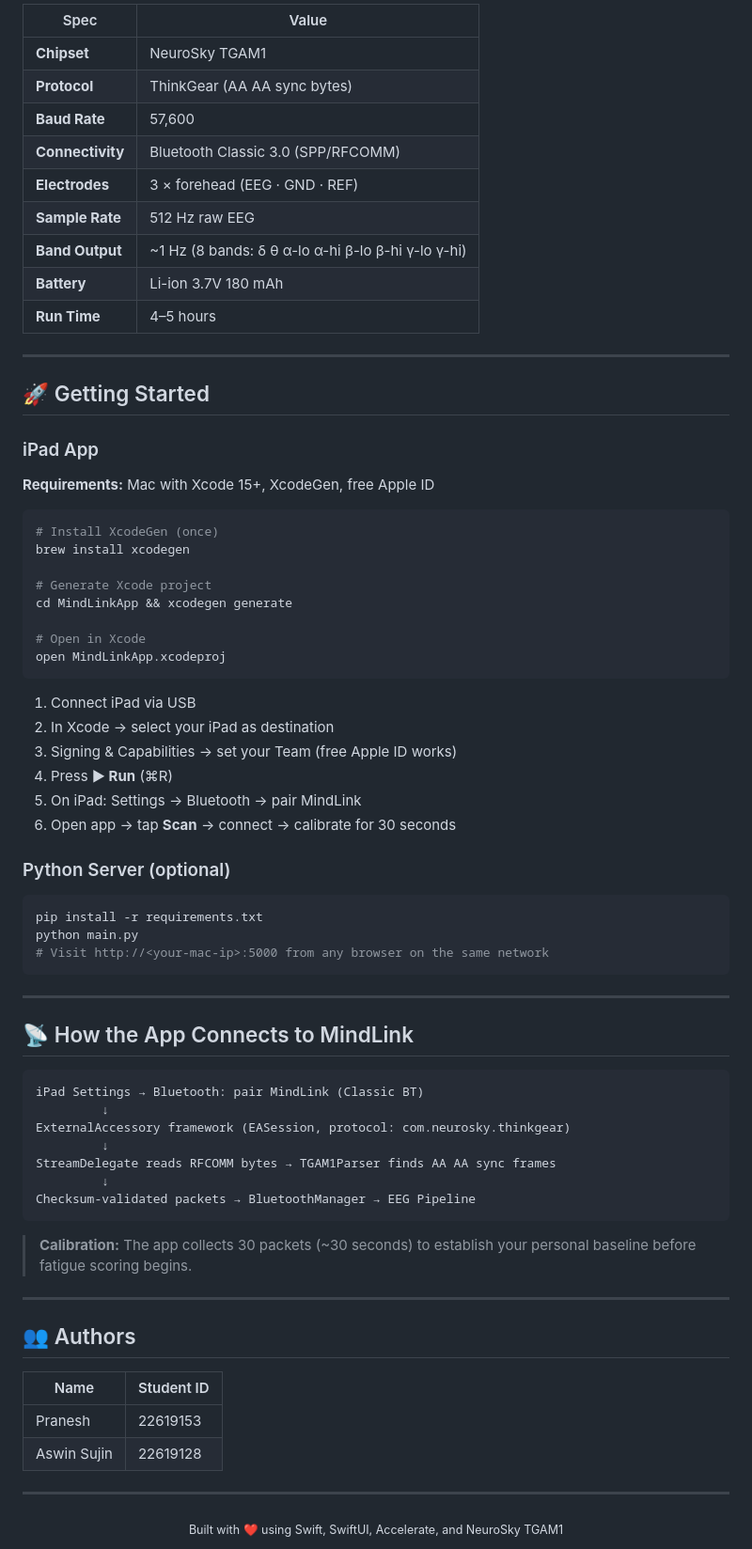
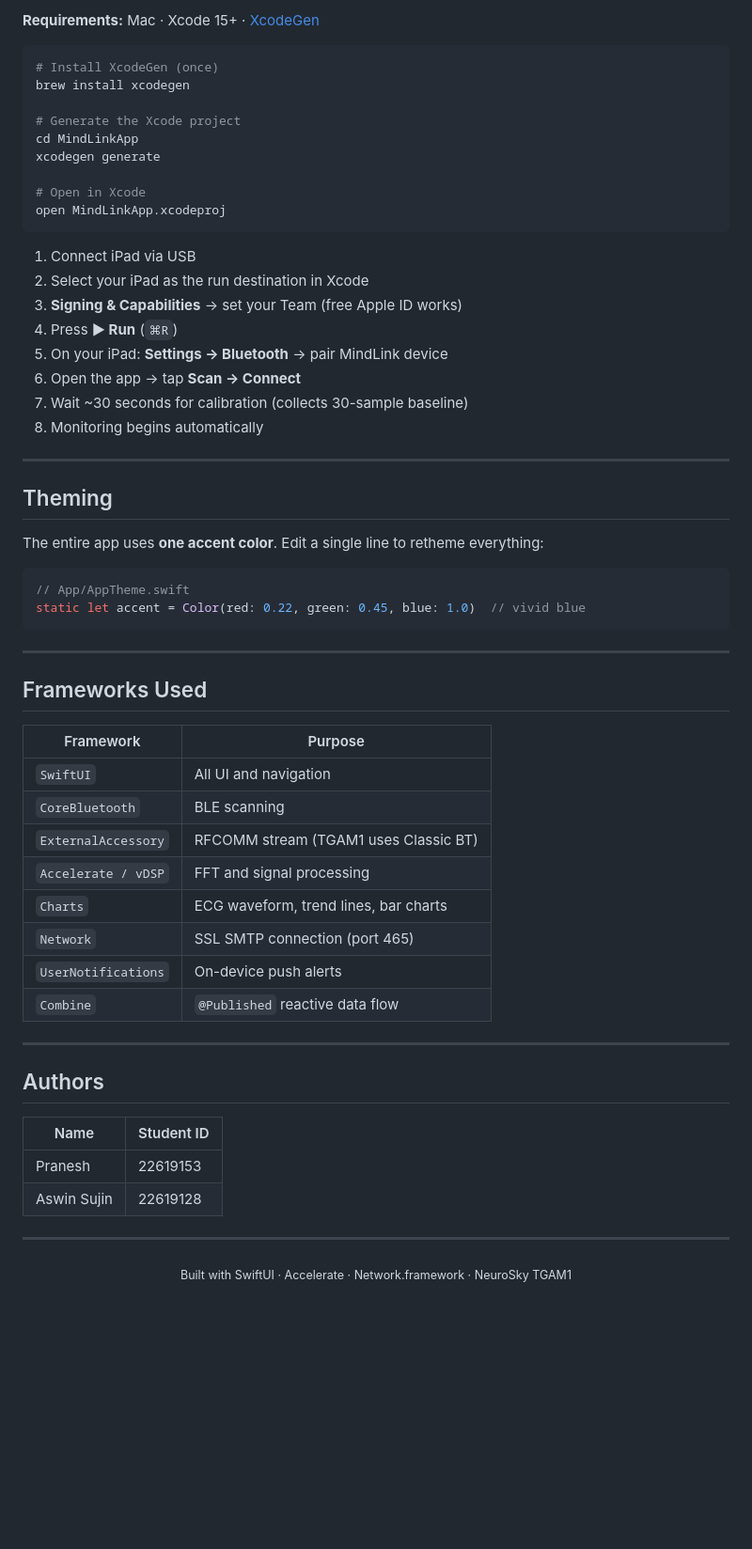
Before and after one commit to Praneshbalu45/mind-link-1, a Markdown page: README.md, the part around one of its changes. Shown at 94% size. Rendered like a GitHub page; blank space fills up the shorter version.

Commit message:
update README: Swift-only, remove Python

````diff
--- a/README.md
+++ b/README.md
@@ -181,69 +145,56 @@ mind-link-1/
 
-| Spec | Value |
-|---|---|
-| **Chipset** | NeuroSky TGAM1 |
-| **Protocol** | ThinkGear (AA AA sync bytes) |
-| **Baud Rate** | 57,600 |
-| **Connectivity** | Bluetooth Classic 3.0 (SPP/RFCOMM) |
-| **Electrodes** | 3 × forehead (EEG · GND · REF) |
-| **Sample Rate** | 512 Hz raw EEG |
-| **Band Output** | ~1 Hz (8 bands: δ θ α-lo α-hi β-lo β-hi γ-lo γ-hi) |
-| **Battery** | Li-ion 3.7V 180 mAh |
-| **Run Time** | 4–5 hours |
-
----
-
-## 🚀 Getting Started
-
-### iPad App
-
-**Requirements:** Mac with Xcode 15+, XcodeGen, free Apple ID
+**Requirements:** Mac · Xcode 15+ · [XcodeGen](https://github.com/yonaskolb/XcodeGen)
 
 ```bash
 # Install XcodeGen (once)
 brew install xcodegen
 
-# Generate Xcode project
-cd MindLinkApp && xcodegen generate
+# Generate the Xcode project
+cd MindLinkApp
+xcodegen generate
 
 # Open in Xcode
 open MindLinkApp.xcodeproj
 ```
 
 1. Connect iPad via USB
-2. In Xcode → select your iPad as destination
-3. Signing & Capabilities → set your Team (free Apple ID works)
-4. Press **▶ Run** (⌘R)
-5. On iPad: Settings → Bluetooth → pair MindLink
-6. Open app → tap **Scan** → connect → calibrate for 30 seconds
+2. Select your iPad as the run destination in Xcode
+3. **Signing & Capabilities** → set your Team (free Apple ID works)
+4. Press **▶ Run** (`⌘R`)
+5. On your iPad: **Settings → Bluetooth** → pair MindLink device
+6. Open the app → tap **Scan → Connect**
+7. Wait ~30 seconds for calibration (collects 30-sample baseline)
+8. Monitoring begins automatically
 
-### Python Server (optional)
+---
 
-```bash
-pip install -r requirements.txt
-python main.py
-# Visit http://<your-mac-ip>:5000 from any browser on the same network
+## Theming
+
+The entire app uses **one accent color**. Edit a single line to retheme everything:
+
+```swift
+// App/AppTheme.swift
+static let accent = Color(red: 0.22, green: 0.45, blue: 1.0)  // vivid blue
 ```
 
 ---
 
-## 📡 How the App Connects to MindLink
+## Frameworks Used
 
-```
-iPad Settings → Bluetooth: pair MindLink (Classic BT)
-         ↓
-ExternalAccessory framework (EASession, protocol: com.neurosky.thinkgear)
-         ↓
-StreamDelegate reads RFCOMM bytes → TGAM1Parser finds AA AA sync frames
-         ↓
-Checksum-validated packets → BluetoothManager → EEG Pipeline
-```
-
-> **Calibration:** The app collects 30 packets (~30 seconds) to establish your personal baseline before fatigue scoring begins.
+| Framework | Purpose |
+|---|---|
+| `SwiftUI` | All UI and navigation |
+| `CoreBluetooth` | BLE scanning |
+| `ExternalAccessory` | RFCOMM stream (TGAM1 uses Classic BT) |
+| `Accelerate / vDSP` | FFT and signal processing |
+| `Charts` | ECG waveform, trend lines, bar charts |
+| `Network` | SSL SMTP connection (port 465) |
+| `UserNotifications` | On-device push alerts |
+| `Combine` | `@Published` reactive data flow |
 
 ---
 
-## 👥 Authors
+## Authors
 
 | Name | Student ID |
 |---|---|
@@ -253,5 +204,5 @@ Checksum-validated packets → BluetoothManager → EEG Pipeline
 ---
 
 <div align="center">
-<sub>Built with ❤️ using Swift, SwiftUI, Accelerate, and NeuroSky TGAM1</sub>
+<sub>Built with SwiftUI · Accelerate · Network.framework · NeuroSky TGAM1</sub>
 </div>
````
Also changed, not shown: other parts of README.md (+105 -141 lines).
